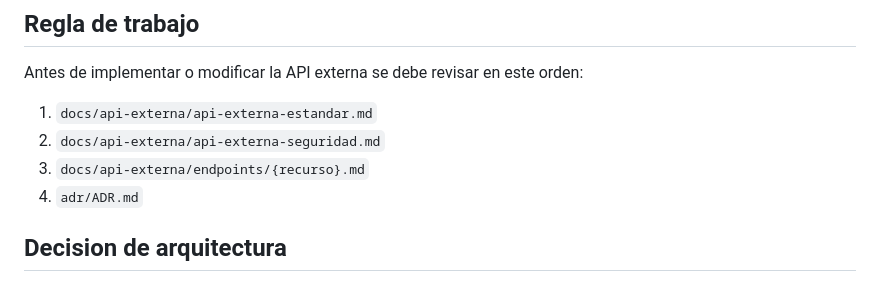
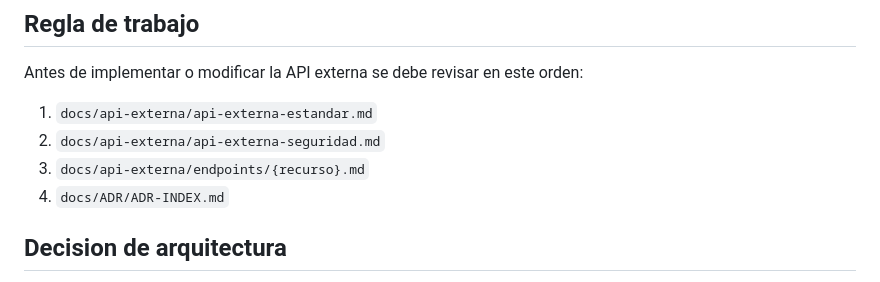
Before and after one commit to NanoTin/puduhue-app, a Markdown page: docs/api-externa/README.md, the part around the change. Drawn GitHub-style.

Commit message:
update api externa readme to point at ADR index

```diff
--- a/docs/api-externa/README.md
+++ b/docs/api-externa/README.md
@@ -43,7 +43,7 @@ Antes de implementar o modificar la API externa se debe revisar en este orden:
 1. `docs/api-externa/api-externa-estandar.md`
 2. `docs/api-externa/api-externa-seguridad.md`
 3. `docs/api-externa/endpoints/{recurso}.md`
-4. `adr/ADR.md`
+4. `docs/ADR/ADR-INDEX.md`
 
 ## Decision de arquitectura
 
```
